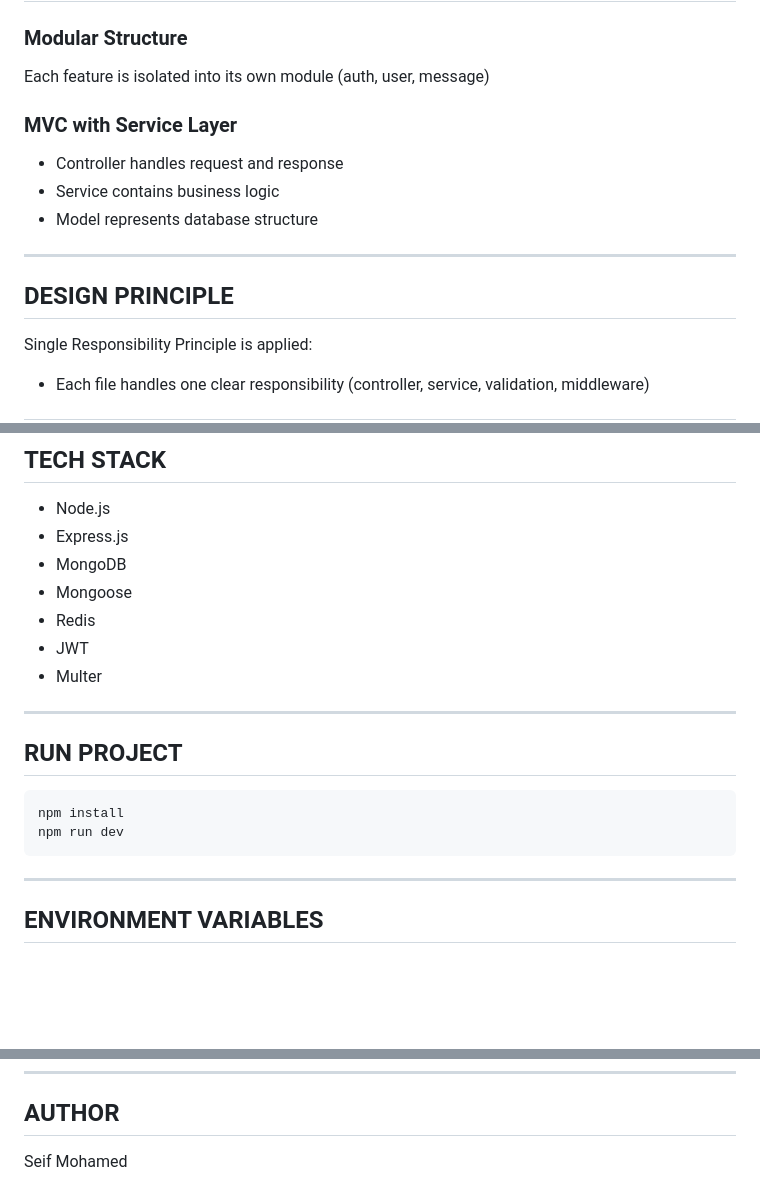
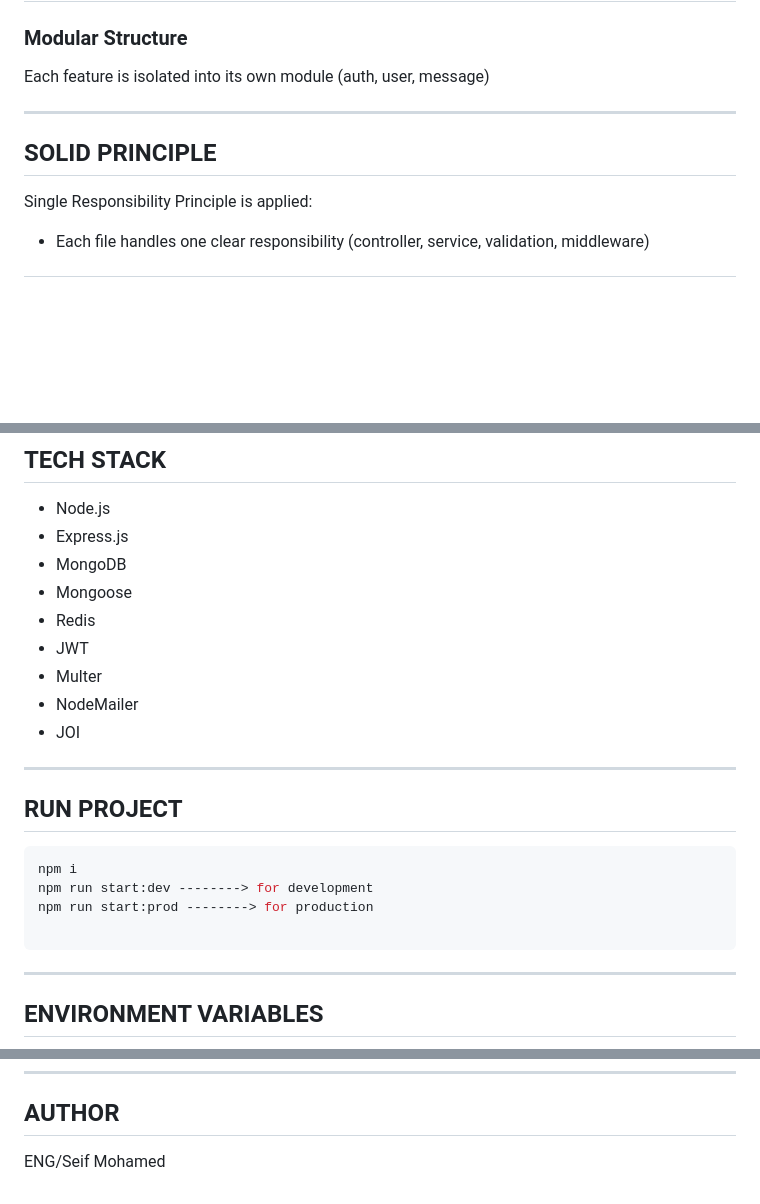
Before and after one commit to seif-mohamed-kamal/Sara7aApp, a Markdown page: README.md, 3 parts joined by grey strips. Rendered like a GitHub page; blank space fills up the shorter version.

````diff
--- a/README.md
+++ b/README.md
@@ -132,15 +132,9 @@ code/
 
 Each feature is isolated into its own module (auth, user, message)
 
-### MVC with Service Layer
-
-* Controller handles request and response
-* Service contains business logic
-* Model represents database structure
-
 ---
 
-## DESIGN PRINCIPLE
+## SOLID PRINCIPLE
 
 Single Responsibility Principle is applied:
 
@@ -157,14 +151,18 @@ Single Responsibility Principle is applied:
 * Redis
 * JWT
 * Multer
+* NodeMailer
+* JOI
 
 ---
 
 ## RUN PROJECT
 
 ```bash
-npm install
-npm run dev
+npm i
+npm run start:dev --------> for development
+npm run start:prod --------> for production
+
 ```
 
 ---
@@ -193,4 +191,4 @@ EMAIL_PASS=your_password
 
 ## AUTHOR
 
-Seif Mohamed
+ENG/Seif Mohamed
````
